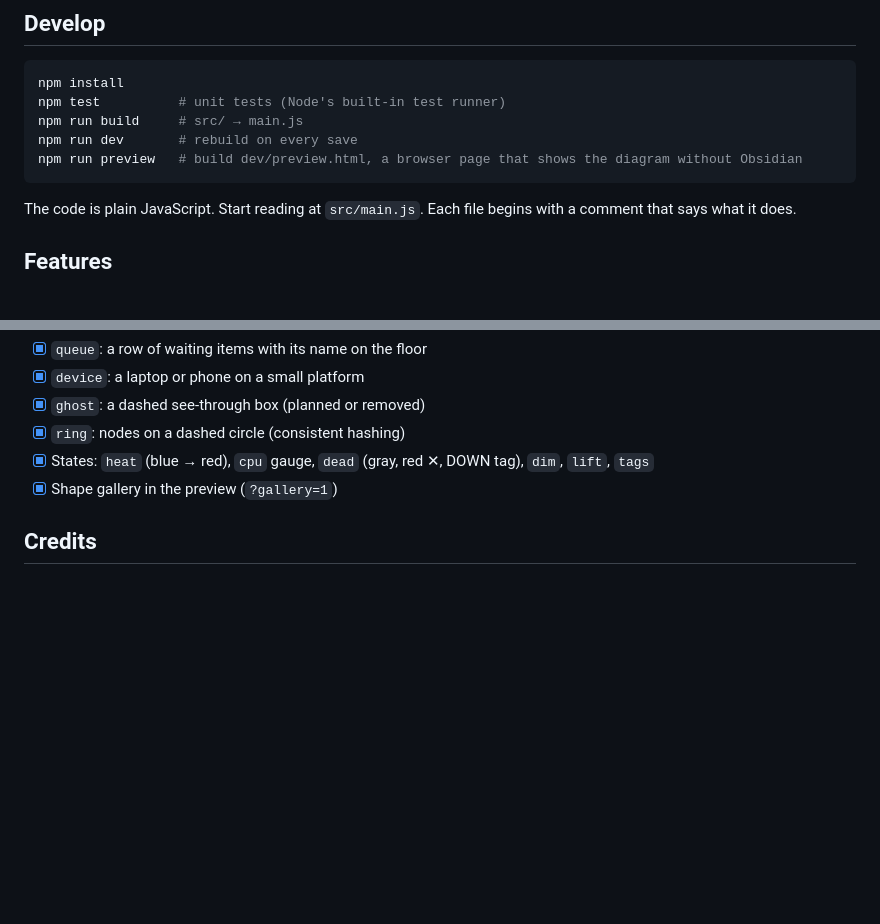
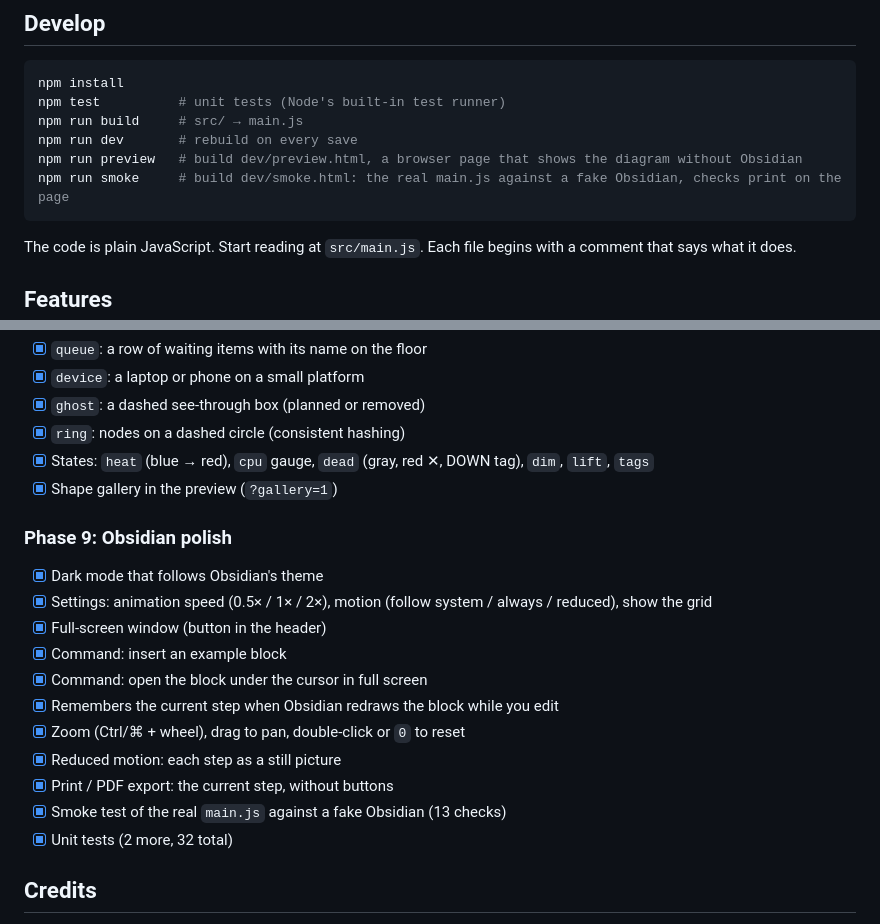
Before and after one commit to heshamadeldwedar/obsidian-stepper, a Markdown page: README.md, 2 parts joined by grey strips. GitHub-like rendering; blank space fills up the shorter version.

Commit message:
Phase 9: dark mode, settings, full screen, commands, step memory, zoom and smoke test

````diff
--- a/README.md
+++ b/README.md
@@ -38,6 +38,7 @@ npm test          # unit tests (Node's built-in test runner)
 npm run build     # src/ → main.js
 npm run dev       # rebuild on every save
 npm run preview   # build dev/preview.html, a browser page that shows the diagram without Obsidian
+npm run smoke     # build dev/smoke.html: the real main.js against a fake Obsidian, checks print on the page
 ```
 
 The code is plain JavaScript. Start reading at `src/main.js`. Each file begins with a comment that says what it does.
@@ -124,6 +125,19 @@ The code is plain JavaScript. Start reading at `src/main.js`. Each file begins w
 - [x] States: `heat` (blue → red), `cpu` gauge, `dead` (gray, red ✕, DOWN tag), `dim`, `lift`, `tags`
 - [x] Shape gallery in the preview (`?gallery=1`)
 
+### Phase 9: Obsidian polish
+- [x] Dark mode that follows Obsidian's theme
+- [x] Settings: animation speed (0.5× / 1× / 2×), motion (follow system / always / reduced), show the grid
+- [x] Full-screen window (button in the header)
+- [x] Command: insert an example block
+- [x] Command: open the block under the cursor in full screen
+- [x] Remembers the current step when Obsidian redraws the block while you edit
+- [x] Zoom (Ctrl/⌘ + wheel), drag to pan, double-click or `0` to reset
+- [x] Reduced motion: each step as a still picture
+- [x] Print / PDF export: the current step, without buttons
+- [x] Smoke test of the real `main.js` against a fake Obsidian (13 checks)
+- [x] Unit tests (2 more, 32 total)
+
 ## Credits
 
 Icons from [Lucide](https://lucide.dev) (ISC license). The look was inspired by the *Designed to Scale* course by Dilum Sanjaya. No code or artwork was copied from it.
````
Also changed, not shown: docs/phase-9-obsidian-polish.md (added, +26 -0 lines), docs/dark-mode.png (added), 12 other files.
